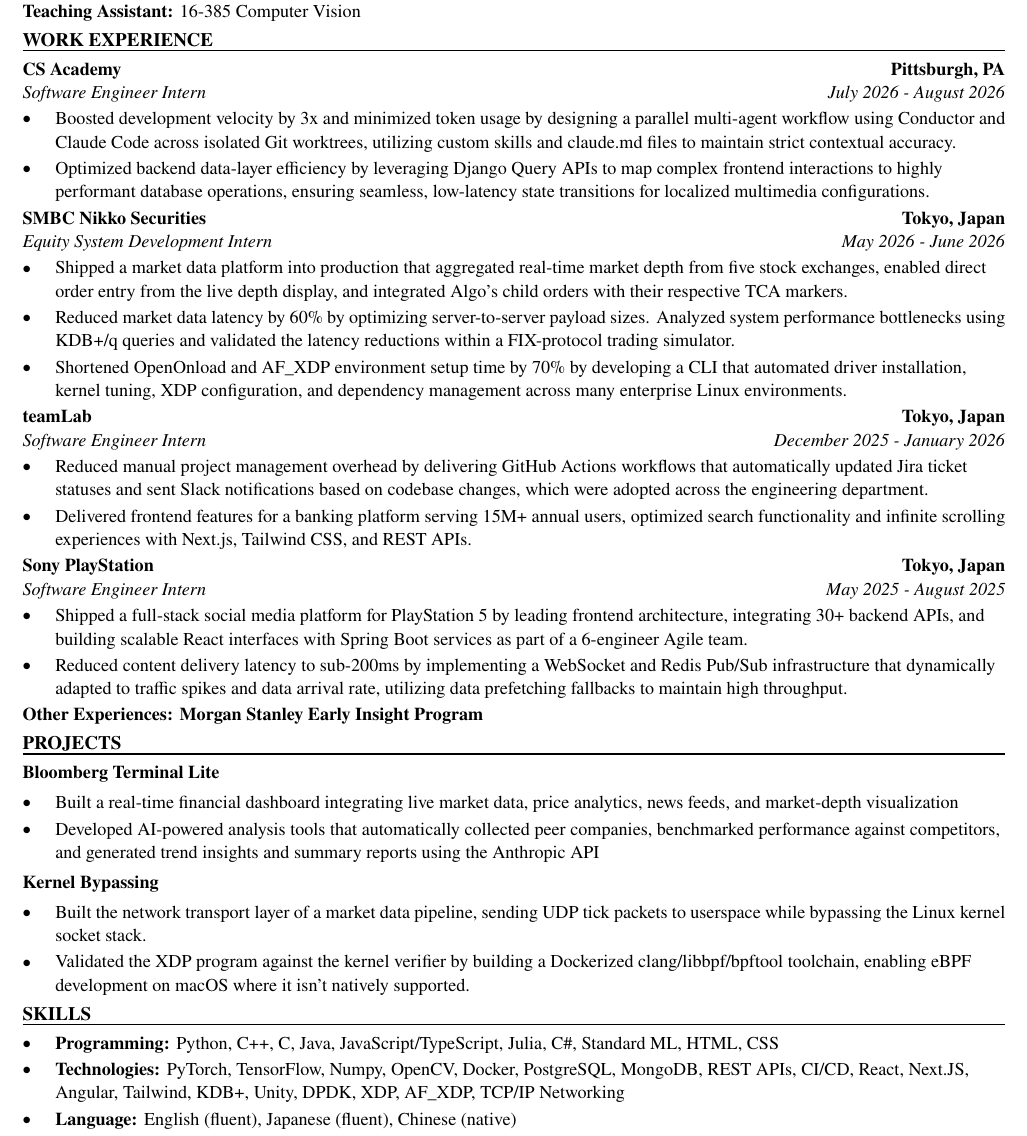
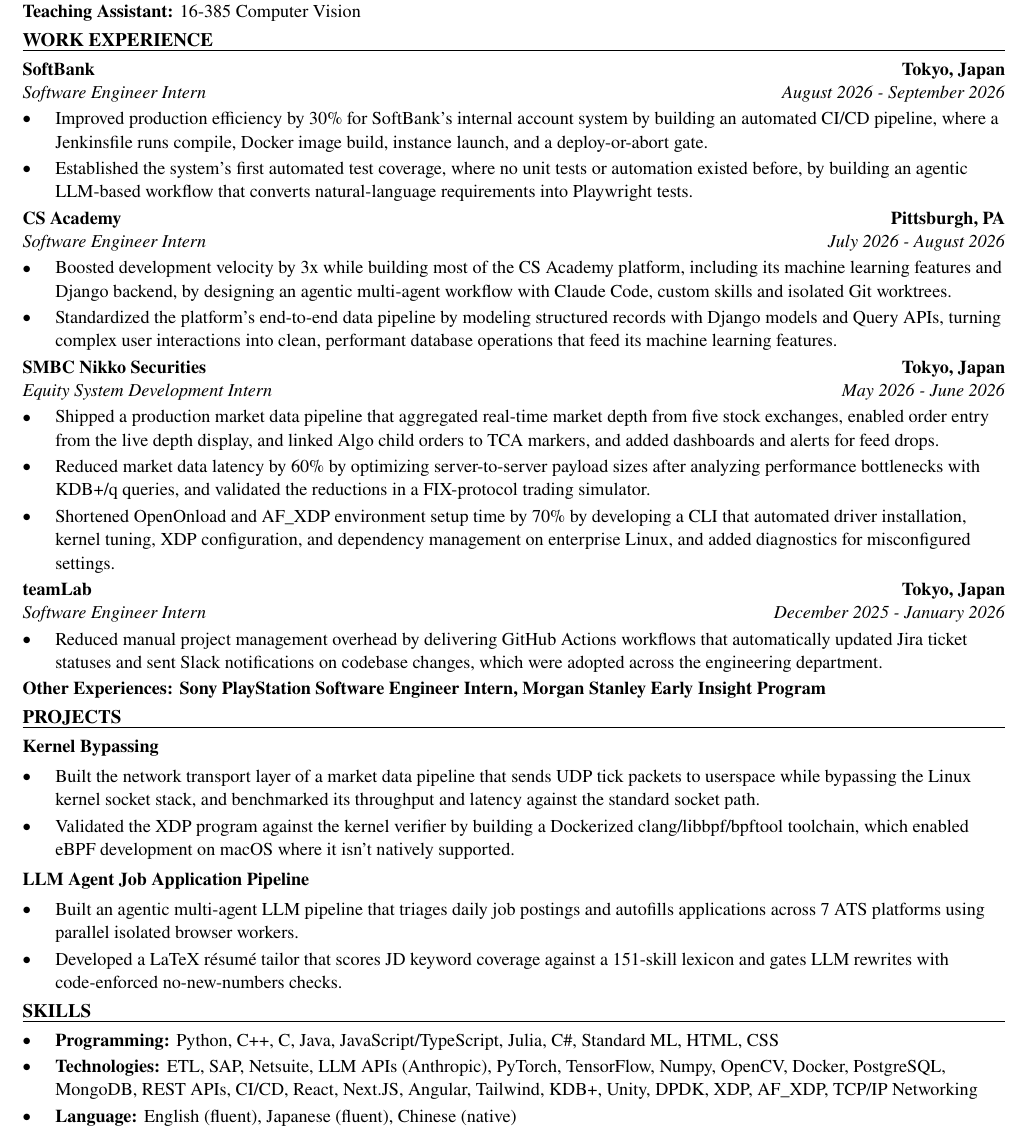
Before and after one commit to xinyichan04/resume, a LaTeX CV (resume.tex, which reads skills.tex): part of the page, cut so that both start at the same text. Compiled offline with pdfLaTeX.

Commit message:
Tailor for GAF: R&D Commercial Product Development Engineer Intern (ATS score 60.0 -> 100.0)

```diff
--- a/resume.tex
+++ b/resume.tex
@@ -50,43 +50,42 @@
 \textbf{Teaching Assistant:} 16-385 Computer Vision
 
 \section*{WORK EXPERIENCE}
+\entry{SoftBank}{Tokyo, Japan}{Software Engineer Intern}{August 2026 - September 2026}
+\begin{itemize}
+  \item Improved production efficiency by 30\% for SoftBank's internal account system by building an automated CI/CD pipeline, where a Jenkinsfile runs compile, Docker image build, instance launch, and a deploy-or-abort gate.
+  \item Established the system's first automated test coverage, where no unit tests or automation existed before, by building an agentic LLM-based workflow that converts natural-language requirements into Playwright tests.
+\end{itemize}
+
 \entry{CS Academy}{Pittsburgh, PA}{Software Engineer Intern}{July 2026 - August 2026}
 \begin{itemize}
-  \item Boosted development velocity by 3x and minimized token usage by designing a parallel multi-agent workflow using Conductor and Claude Code across isolated Git worktrees, utilizing custom skills and claude.md files to maintain strict contextual accuracy.
-  \item Optimized backend data-layer efficiency by leveraging Django Query APIs to map complex frontend interactions to highly performant database operations, ensuring seamless, low-latency state transitions for localized multimedia configurations.
+  \item Boosted development velocity by 3x while building most of the CS Academy platform, including its machine learning features and Django backend, by designing an agentic multi-agent workflow with Claude Code, custom skills and isolated Git worktrees.
+  \item Standardized the platform's end-to-end data pipeline by modeling structured records with Django models and Query APIs, turning complex user interactions into clean, performant database operations that feed its machine learning features.
 \end{itemize}
 
 \entry{SMBC Nikko Securities}{Tokyo, Japan}{Equity System Development Intern}{May 2026 - June 2026}
 \begin{itemize}
-  \item Shipped a market data platform into production that aggregated real-time market depth from five stock exchanges, enabled direct order entry from the live depth display, and integrated Algo's child orders with their respective TCA markers.
-  \item Reduced market data latency by 60\% by optimizing server-to-server payload sizes. Analyzed system performance bottlenecks using KDB+/q queries and validated the latency reductions within a FIX-protocol trading simulator.
-  \item Shortened OpenOnload and AF\_XDP environment setup time by 70\% by developing a CLI that automated driver installation, kernel tuning, XDP configuration, and dependency management across many enterprise Linux environments.
+  \item Shipped a production market data pipeline that aggregated real-time market depth from five stock exchanges, enabled order entry from the live depth display, and linked Algo child orders to TCA markers, and added dashboards and alerts for feed drops.
+  \item Reduced market data latency by 60\% by optimizing server-to-server payload sizes after analyzing performance bottlenecks with KDB+/q queries, and validated the reductions in a FIX-protocol trading simulator.
+  \item Shortened OpenOnload and AF\_XDP environment setup time by 70\% by developing a CLI that automated driver installation, kernel tuning, XDP configuration, and dependency management on enterprise Linux, and added diagnostics for misconfigured settings.
 \end{itemize}
 
 \entry{teamLab}{Tokyo, Japan}{Software Engineer Intern}{December 2025 - January 2026}
 \begin{itemize}
-  \item Reduced manual project management overhead by delivering GitHub Actions workflows that automatically updated Jira ticket statuses and sent Slack notifications based on codebase changes, which were adopted across the engineering department.
-  \item Delivered frontend features for a banking platform serving 15M+ annual users, optimized search functionality and infinite scrolling experiences with Next.js, Tailwind CSS, and REST APIs.
+  \item Reduced manual project management overhead by delivering GitHub Actions workflows that automatically updated Jira ticket statuses and sent Slack notifications on codebase changes, which were adopted across the engineering department.
 \end{itemize}
-
-\entry{Sony PlayStation}{Tokyo, Japan}{Software Engineer Intern}{May 2025 - August 2025}
-\begin{itemize}
-  \item Shipped a full-stack social media platform for PlayStation 5 by leading frontend architecture, integrating 30+ backend APIs, and building scalable React interfaces with Spring Boot services as part of a 6-engineer Agile team.
-  \item Reduced content delivery latency to sub-200ms by implementing a WebSocket and Redis Pub/Sub infrastructure that dynamically adapted to traffic spikes and data arrival rate, utilizing data prefetching fallbacks to maintain high throughput.
-\end{itemize}
-\textbf{Other Experiences: Morgan Stanley Early Insight Program}
+\textbf{Other Experiences: Sony PlayStation Software Engineer Intern, Morgan Stanley Early Insight Program}
 
 \section*{PROJECTS}
-\textbf{Bloomberg Terminal Lite}\par\vspace{2pt}
+\textbf{Kernel Bypassing}\par\vspace{2pt}
 \begin{itemize}
-  \item Built a real-time financial dashboard integrating live market data, price analytics, news feeds, and market-depth visualization
-  \item Developed AI-powered analysis tools that automatically collected peer companies, benchmarked performance against competitors, and generated trend insights and summary reports using the Anthropic API
+  \item Built the network transport layer of a market data pipeline that sends UDP tick packets to userspace while bypassing the Linux kernel socket stack, and benchmarked its throughput and latency against the standard socket path.
+  \item Validated the XDP program against the kernel verifier by building a Dockerized clang/libbpf/bpftool toolchain, which enabled eBPF development on macOS where it isn't natively supported.
 \end{itemize}
 \vspace{2pt}
-\textbf{Kernel Bypassing}\par\vspace{2pt}
+\textbf{LLM Agent Job Application Pipeline}\par\vspace{2pt}
 \begin{itemize}
-  \item Built the network transport layer of a market data pipeline, sending UDP tick packets to userspace while bypassing the Linux kernel socket stack.
-  \item Validated the XDP program against the kernel verifier by building a Dockerized clang/libbpf/bpftool toolchain, enabling eBPF development on macOS where it isn't natively supported.
+  \item Built an agentic multi-agent LLM pipeline that triages daily job postings and autofills applications across 7 ATS platforms using parallel isolated browser workers.
+  \item Developed a LaTeX résumé tailor that scores JD keyword coverage against a 151-skill lexicon and gates LLM rewrites with code-enforced no-new-numbers checks.
 \end{itemize}
 
 \input{skills.tex}
--- a/skills.tex
+++ b/skills.tex
@@ -2,6 +2,6 @@
 \section*{SKILLS}
 \begin{itemize}
   \item \textbf{Programming:} Python, C++, C, Java, JavaScript/TypeScript, Julia, C\#, Standard ML, HTML, CSS
-  \item \textbf{Technologies:} PyTorch, TensorFlow, Numpy, OpenCV, Docker, PostgreSQL, MongoDB, REST APIs, CI/CD, React, Next.JS, Angular, Tailwind, KDB+, Unity, DPDK, XDP, AF\_XDP, TCP/IP Networking
+  \item \textbf{Technologies:} ETL, SAP, Netsuite, LLM APIs (Anthropic), PyTorch, TensorFlow, Numpy, OpenCV, Docker, PostgreSQL, MongoDB, REST APIs, CI/CD, React, Next.JS, Angular, Tailwind, KDB+, Unity, DPDK, XDP, AF\_XDP, TCP/IP Networking
   \item \textbf{Language:} English (fluent), Japanese (fluent), Chinese (native)
 \end{itemize}
```
